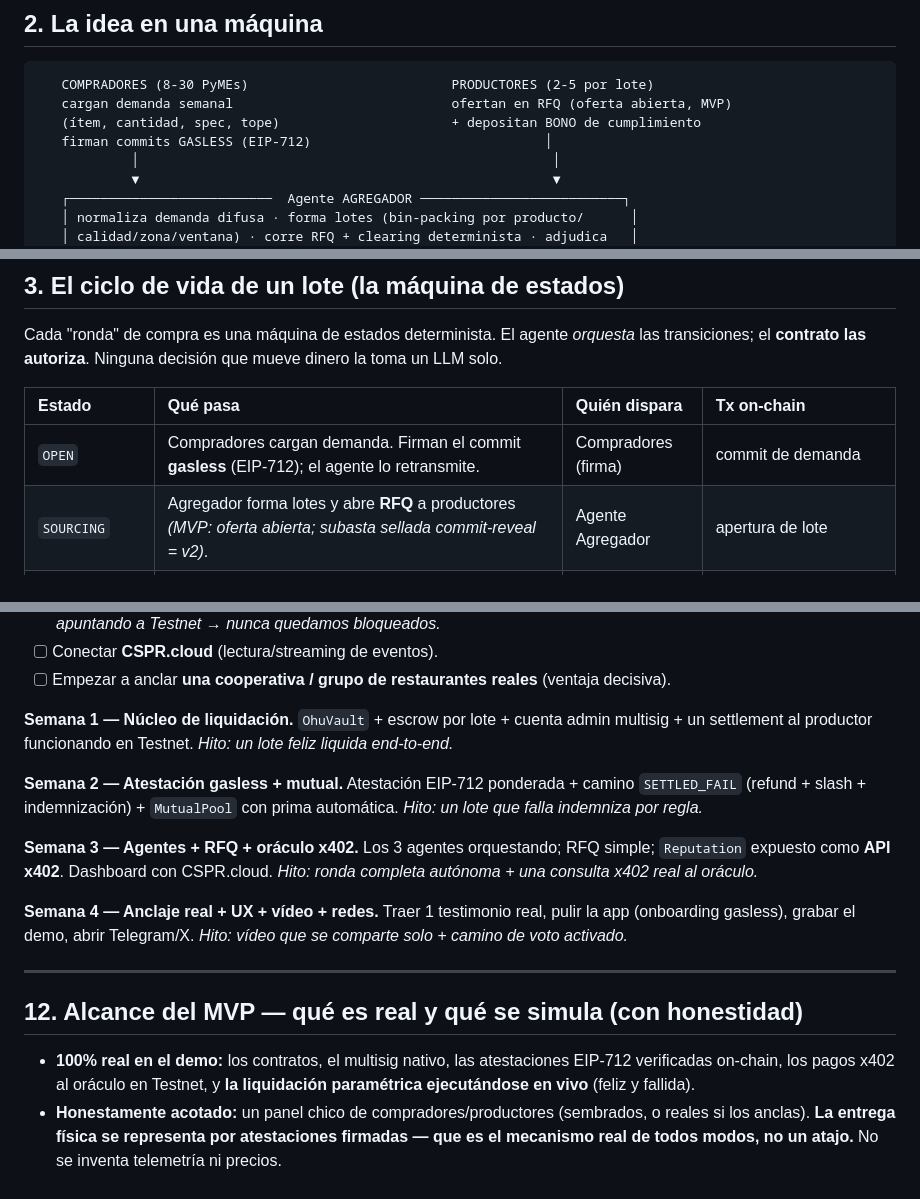
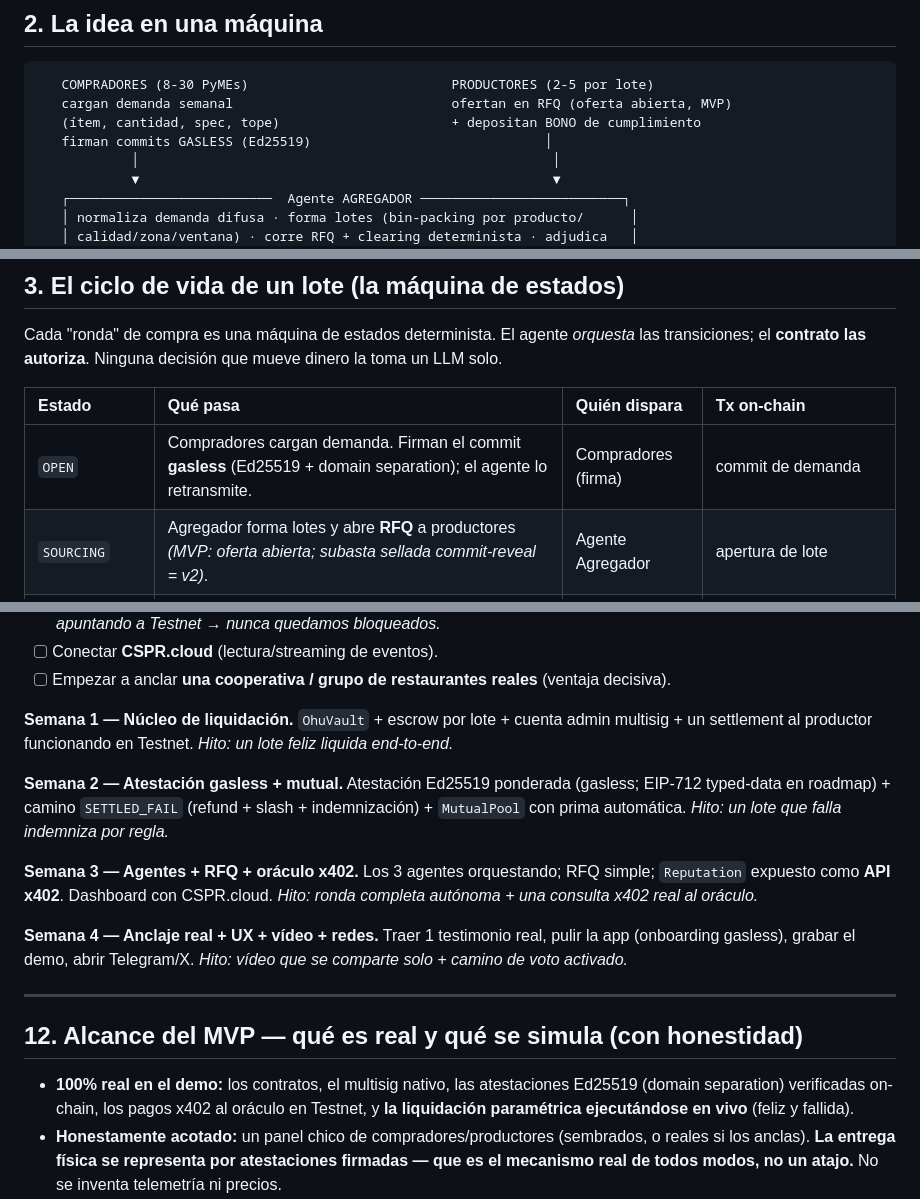
Before and after one commit to manuelpenazuniga/ohu, a Markdown page: ohu.md, 3 parts joined by grey strips. GitHub-like rendering.

```diff
--- a/ohu.md
+++ b/ohu.md
@@ -32,7 +38,7 @@ La pérdida de margen en el medio **no es un problema de información** (no hace
    COMPRADORES (8-30 PyMEs)                          PRODUCTORES (2-5 por lote)
    cargan demanda semanal                            ofertan en RFQ (oferta abierta, MVP)
    (ítem, cantidad, spec, tope)                      + depositan BONO de cumplimiento
-   firman commits GASLESS (EIP-712)                              │
+   firman commits GASLESS (Ed25519)                              │
             │                                                     │
             ▼                                                     ▼
    ┌──────────────────────────  Agente AGREGADOR ──────────────────────────┐
@@ -75,7 +81,7 @@ Cada "ronda" de compra es una máquina de estados determinista. El agente *orque
 
 | Estado | Qué pasa | Quién dispara | Tx on-chain |
 |:--|:--|:--|:--|
-| `OPEN` | Compradores cargan demanda. Firman el commit **gasless** (EIP-712); el agente lo retransmite. | Compradores (firma) | commit de demanda |
+| `OPEN` | Compradores cargan demanda. Firman el commit **gasless** (Ed25519 + domain separation); el agente lo retransmite. | Compradores (firma) | commit de demanda |
 | `SOURCING` | Agregador forma lotes y abre **RFQ** a productores *(MVP: oferta abierta; subasta sellada commit-reveal = v2)*. | Agente Agregador | apertura de lote |
 | `BIDDING` | Productores ofertan precio + compromiso de entrega + **depositan bono**. | Productores | bid + bond deposit |
 | `AWARDED` | Clearing determinista: gana precio que cumple spec, ponderado por reputación. | Contrato (regla) | award |
@@ -233,7 +239,7 @@ Rica y repetible por diseño — esto es decisivo para pasar la puerta y para el
 
 **Semana 1 — Núcleo de liquidación.** `OhuVault` + escrow por lote + cuenta admin multisig + un settlement al productor funcionando en Testnet. *Hito: un lote feliz liquida end-to-end.*
 
-**Semana 2 — Atestación gasless + mutual.** Atestación EIP-712 ponderada + camino `SETTLED_FAIL` (refund + slash + indemnización) + `MutualPool` con prima automática. *Hito: un lote que falla indemniza por regla.*
+**Semana 2 — Atestación gasless + mutual.** Atestación Ed25519 ponderada (gasless; EIP-712 typed-data en roadmap) + camino `SETTLED_FAIL` (refund + slash + indemnización) + `MutualPool` con prima automática. *Hito: un lote que falla indemniza por regla.*
 
 **Semana 3 — Agentes + RFQ + oráculo x402.** Los 3 agentes orquestando; RFQ simple; `Reputation` expuesto como **API x402**. Dashboard con CSPR.cloud. *Hito: ronda completa autónoma + una consulta x402 real al oráculo.*
 
@@ -243,7 +249,7 @@ Rica y repetible por diseño — esto es decisivo para pasar la puerta y para el
 
 ## 12. Alcance del MVP — qué es real y qué se simula (con honestidad)
 
-- **100% real en el demo:** los contratos, el multisig nativo, las atestaciones EIP-712 verificadas on-chain, los pagos x402 al oráculo en Testnet, y **la liquidación paramétrica ejecutándose en vivo** (feliz y fallida).
+- **100% real en el demo:** los contratos, el multisig nativo, las atestaciones Ed25519 (domain separation) verificadas on-chain, los pagos x402 al oráculo en Testnet, y **la liquidación paramétrica ejecutándose en vivo** (feliz y fallida).
 - **Honestamente acotado:** un panel chico de compradores/productores (sembrados, o reales si los anclas). **La entrega física se representa por atestaciones firmadas — que es el mecanismo real de todos modos, no un atajo.** No se inventa telemetría ni precios.
 - El mensaje al jurado: *"la lógica de liquidación es 100% real y corre en Testnet hoy; lo único chico es la cantidad de participantes del mundo real, y eso se resuelve con go-to-market, no con código."*
 
```
Also changed, not shown: other parts of ohu.md (+12 -6 lines), agents/docs-x402.md (+2 -1 lines), docs/ESTADO.md (+3 -2 lines).
